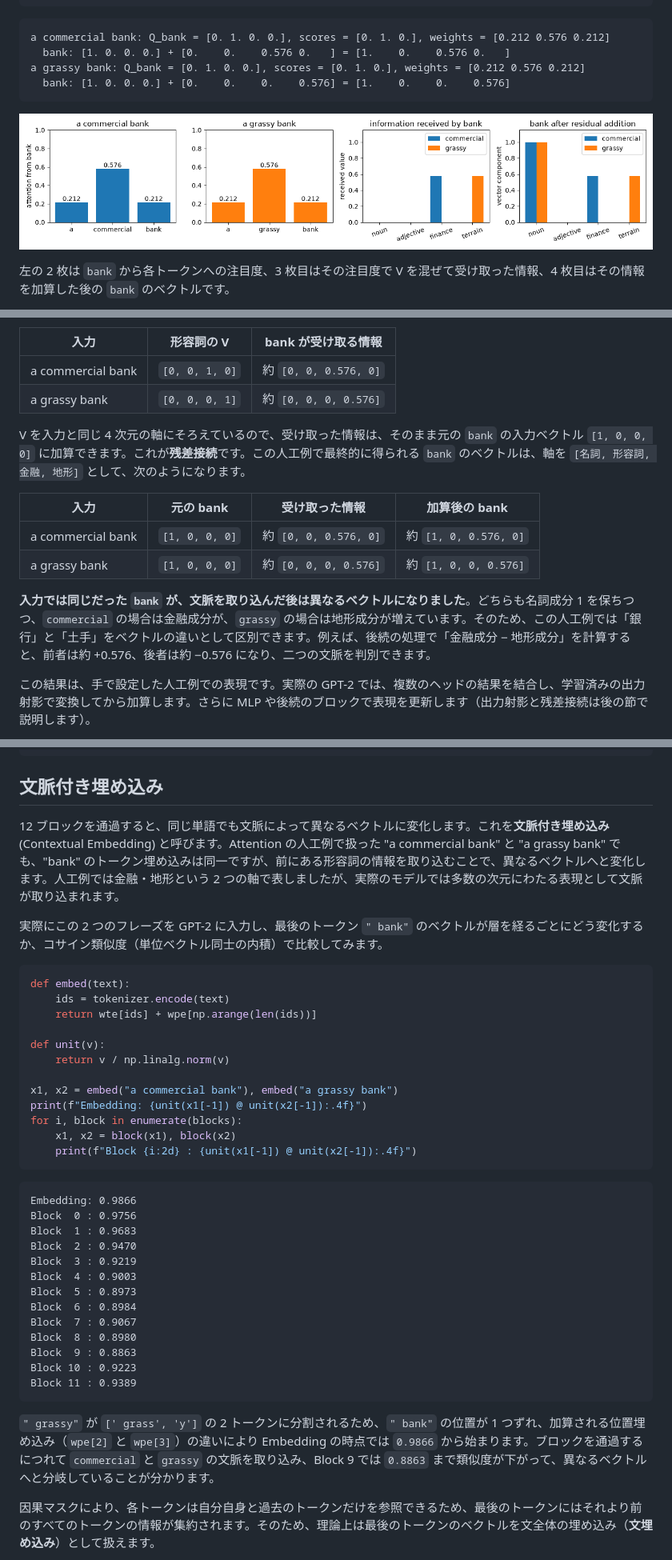
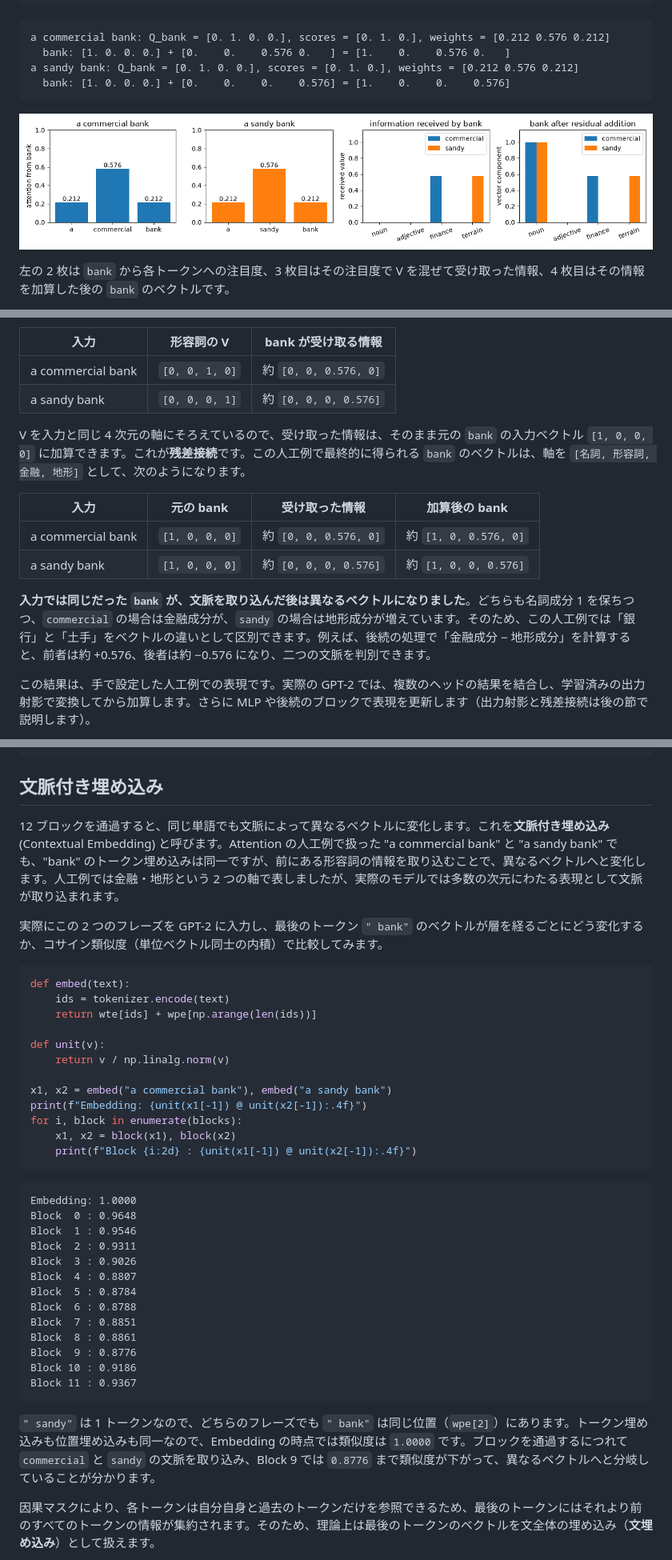
Before and after one commit to 7shi/zenn, a Markdown page: articles/20260330-gpt2-inference.md, 3 parts joined by grey strips. Shown at 80% size. Rendered like a GitHub page; pictures changed too: images/20260330-gpt2-inference/qkv-toy.png.

Commit message:
GPT-2入門（簡約版）と本の bank の人工例を grassy から sandy に変更

````diff
--- a/articles/20260330-gpt2-inference.md
+++ b/articles/20260330-gpt2-inference.md
@@ -729,7 +729,7 @@ for adjective in ["commercial", "grassy"]:
 ```text:実行結果
 a commercial bank: Q_bank = [0. 1. 0. 0.], scores = [0. 1. 0.], weights = [0.212 0.576 0.212]
   bank: [1. 0. 0. 0.] + [0.    0.    0.576 0.   ] = [1.    0.    0.576 0.   ]
-a grassy bank: Q_bank = [0. 1. 0. 0.], scores = [0. 1. 0.], weights = [0.212 0.576 0.212]
+a sandy bank: Q_bank = [0. 1. 0. 0.], scores = [0. 1. 0.], weights = [0.212 0.576 0.212]
   bank: [1. 0. 0. 0.] + [0.    0.    0.    0.576] = [1.    0.    0.    0.576]
 ```
 
@@ -746,16 +746,16 @@ Softmax は、最も高いスコアだけを選ぶ（勝者総取り）のでは
 | 入力 | 形容詞の V | bank が受け取る情報 |
 |---|---|---|
 | a commercial bank | `[0, 0, 1, 0]` | 約 `[0, 0, 0.576, 0]` |
-| a grassy bank | `[0, 0, 0, 1]` | 約 `[0, 0, 0, 0.576]` |
+| a sandy bank | `[0, 0, 0, 1]` | 約 `[0, 0, 0, 0.576]` |
 
 V を入力と同じ 4 次元の軸にそろえているので、受け取った情報は、そのまま元の `bank` の入力ベクトル `[1, 0, 0, 0]` に加算できます。これが**残差接続**です。この人工例で最終的に得られる `bank` のベクトルは、軸を `[名詞, 形容詞, 金融, 地形]` として、次のようになります。
 
 | 入力 | 元の bank | 受け取った情報 | 加算後の bank |
 |---|---|---|---|
 | a commercial bank | `[1, 0, 0, 0]` | 約 `[0, 0, 0.576, 0]` | 約 `[1, 0, 0.576, 0]` |
-| a grassy bank | `[1, 0, 0, 0]` | 約 `[0, 0, 0, 0.576]` | 約 `[1, 0, 0, 0.576]` |
+| a sandy bank | `[1, 0, 0, 0]` | 約 `[0, 0, 0, 0.576]` | 約 `[1, 0, 0, 0.576]` |
 
-**入力では同じだった `bank` が、文脈を取り込んだ後は異なるベクトルになりました**。どちらも名詞成分 1 を保ちつつ、`commercial` の場合は金融成分が、`grassy` の場合は地形成分が増えています。そのため、この人工例では「銀行」と「土手」をベクトルの違いとして区別できます。例えば、後続の処理で「金融成分 − 地形成分」を計算すると、前者は約 +0.576、後者は約 −0.576 になり、二つの文脈を判別できます。
+**入力では同じだった `bank` が、文脈を取り込んだ後は異なるベクトルになりました**。どちらも名詞成分 1 を保ちつつ、`commercial` の場合は金融成分が、`sandy` の場合は地形成分が増えています。そのため、この人工例では「銀行」と「土手」をベクトルの違いとして区別できます。例えば、後続の処理で「金融成分 − 地形成分」を計算すると、前者は約 +0.576、後者は約 −0.576 になり、二つの文脈を判別できます。
 
 この結果は、手で設定した人工例での表現です。実際の GPT-2 では、複数のヘッドの結果を結合し、学習済みの出力射影で変換してから加算します。さらに MLP や後続のブロックで表現を更新します（出力射影と残差接続は後の節で説明します）。
 
@@ -1170,7 +1170,7 @@ transformed_x = x
 
 ## 文脈付き埋め込み
 
-12 ブロックを通過すると、同じ単語でも文脈によって異なるベクトルに変化します。これを**文脈付き埋め込み** (Contextual Embedding) と呼びます。Attention の人工例で扱った "a commercial bank" と "a grassy bank" でも、"bank" のトークン埋め込みは同一ですが、前にある形容詞の情報を取り込むことで、異なるベクトルへと変化します。人工例では金融・地形という 2 つの軸で表しましたが、実際のモデルでは多数の次元にわたる表現として文脈が取り込まれます。
+12 ブロックを通過すると、同じ単語でも文脈によって異なるベクトルに変化します。これを**文脈付き埋め込み** (Contextual Embedding) と呼びます。Attention の人工例で扱った "a commercial bank" と "a sandy bank" でも、"bank" のトークン埋め込みは同一ですが、前にある形容詞の情報を取り込むことで、異なるベクトルへと変化します。人工例では金融・地形という 2 つの軸で表しましたが、実際のモデルでは多数の次元にわたる表現として文脈が取り込まれます。
 
 実際にこの 2 つのフレーズを GPT-2 に入力し、最後のトークン `" bank"` のベクトルが層を経るごとにどう変化するか、コサイン類似度（単位ベクトル同士の内積）で比較してみます。
 
@@ -1182,7 +1182,7 @@ def embed(text):
 def unit(v):
     return v / np.linalg.norm(v)
 
-x1, x2 = embed("a commercial bank"), embed("a grassy bank")
+x1, x2 = embed("a commercial bank"), embed("a sandy bank")
 print(f"Embedding: {unit(x1[-1]) @ unit(x2[-1]):.4f}")
 for i, block in enumerate(blocks):
     x1, x2 = block(x1), block(x2)
@@ -1190,22 +1190,22 @@ for i, block in enumerate(blocks):
 ```
 
 ```text:実行結果
-Embedding: 0.9866
-Block  0 : 0.9756
-Block  1 : 0.9683
-Block  2 : 0.9470
-Block  3 : 0.9219
-Block  4 : 0.9003
-Block  5 : 0.8973
-Block  6 : 0.8984
-Block  7 : 0.9067
-Block  8 : 0.8980
-Block  9 : 0.8863
-Block 10 : 0.9223
-Block 11 : 0.9389
+Embedding: 1.0000
+Block  0 : 0.9648
+Block  1 : 0.9546
+Block  2 : 0.9311
+Block  3 : 0.9026
+Block  4 : 0.8807
+Block  5 : 0.8784
+Block  6 : 0.8788
+Block  7 : 0.8851
+Block  8 : 0.8861
+Block  9 : 0.8776
+Block 10 : 0.9186
+Block 11 : 0.9367
 ```
 
-`" grassy"` が `[' grass', 'y']` の 2 トークンに分割されるため、`" bank"` の位置が 1 つずれ、加算される位置埋め込み（`wpe[2]` と `wpe[3]`）の違いにより Embedding の時点では `0.9866` から始まります。ブロックを通過するにつれて `commercial` と `grassy` の文脈を取り込み、Block 9 では `0.8863` まで類似度が下がって、異なるベクトルへと分岐していることが分かります。
+`" sandy"` は 1 トークンなので、どちらのフレーズでも `" bank"` は同じ位置（`wpe[2]`）にあります。トークン埋め込みも位置埋め込みも同一なので、Embedding の時点では類似度は `1.0000` です。ブロックを通過するにつれて `commercial` と `sandy` の文脈を取り込み、Block 9 では `0.8776` まで類似度が下がって、異なるベクトルへと分岐していることが分かります。
 
 因果マスクにより、各トークンは自分自身と過去のトークンだけを参照できるため、最後のトークンにはそれより前のすべてのトークンの情報が集約されます。そのため、理論上は最後のトークンのベクトルを文全体の埋め込み（**文埋め込み**）として扱えます。
 
````
Also changed, not shown: other parts of articles/20260330-gpt2-inference.md (+7 -7 lines), books/20260319-gpt2/07_attention.md (+9 -9 lines).
